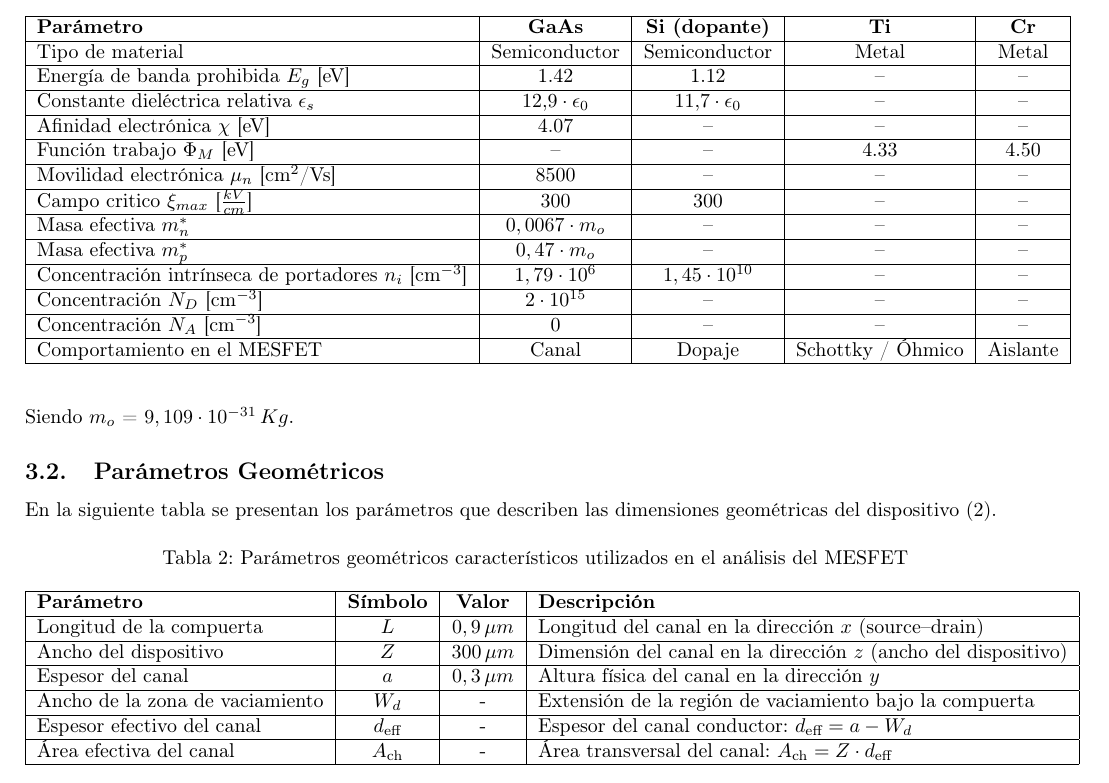
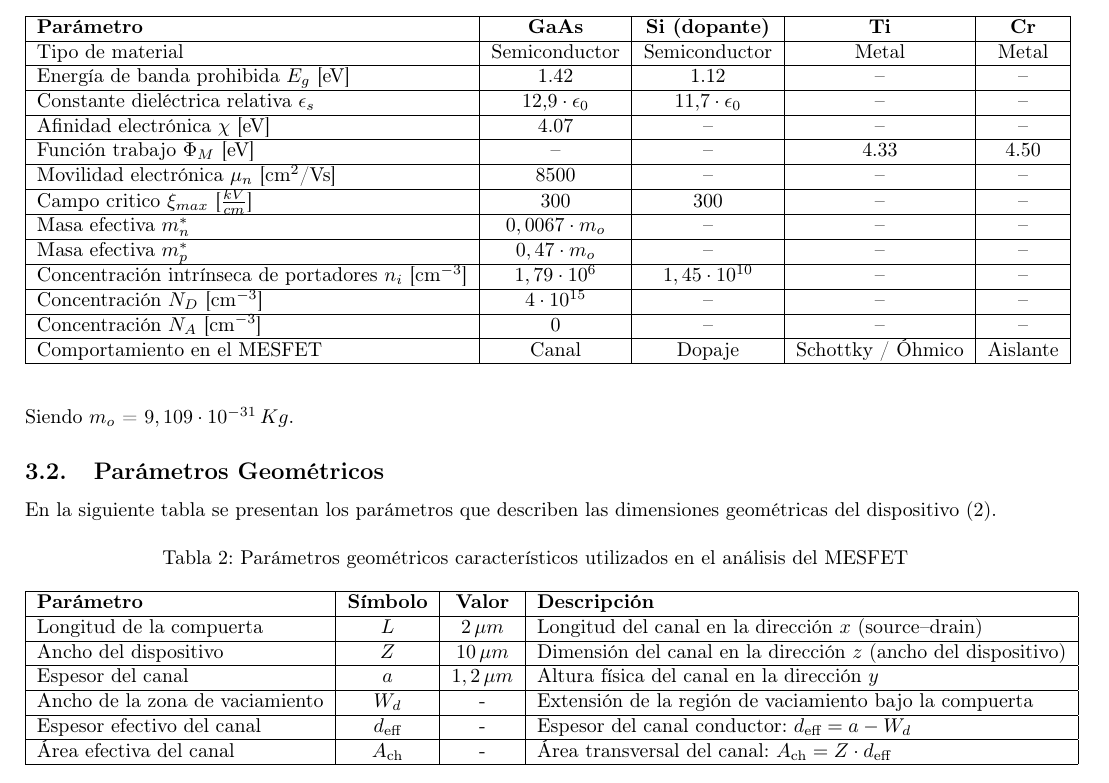
Before and after one commit to Seba-SL/TP-Final-MESFET-, a LaTeX document (TP_Final_MESFET_Lazo/main.tex): part of page 6 of 19, cut so that both start at the same text. Compiled offline with pdfLaTeX.

Commit message:
11 de feb 18:01

```diff
--- a/TP_Final_MESFET_Lazo/main.tex
+++ b/TP_Final_MESFET_Lazo/main.tex
@@ -320,7 +320,7 @@ Los materiales que forman el dispositivo desprenden diferentes características
 		Masa efectiva ${m}^*_n$ &$0,0067\cdot m_o$ & -- & -- & -- \\ \hline
 		Masa efectiva ${m}^*_p$  &$0,47\cdot m_o$& -- & -- & -- \\ \hline
 		Concentración intrínseca de portadores $n_i$ [cm$^{-3}$] & $1,79 \cdot 10^{6}$ &  $1,45 \cdot 10^{10}$ & -- & -- \\ \hline
-		Concentración  $N_D$ [cm$^{-3}$] & $2 \cdot 10 ^{15}$ & -- & -- & -- \\ \hline
+		Concentración  $N_D$ [cm$^{-3}$] & $4 \cdot 10 ^{15}$ & -- & -- & -- \\ \hline
 		Concentración  $N_A$ [cm$^{-3}$] & 0 &--& -- & -- \\ \hline
 		Comportamiento en el MESFET & Canal & Dopaje & Schottky / Óhmico & Aislante \\ \hline
 	\end{tabular}
@@ -341,17 +341,17 @@ En la siguiente tabla se presentan los parámetros que describen las dimensiones
 		\textbf{Parámetro} & \textbf{Símbolo} & \textbf{Valor} & \textbf{Descripción} \\ \hline
 		Longitud de la compuerta
 		& $L$
-		& $0,9 \,\mu m$
+		& $2 \,\mu m$
 		& Longitud del canal en la dirección $x$ (source--drain) \\ \hline
 
 		Ancho del dispositivo
 		& $Z$
-		& $300 \,\mu m$
+		& $10 \,\mu m$
 		& Dimensión del canal en la dirección $z$ (ancho del dispositivo) \\ \hline
 
 		Espesor del canal
 		& $a$
-		& $0,3 \,\mu m$
+		& $1,2 \,\mu m$
 		& Altura física del canal en la dirección $y$ \\ \hline
 
 		Ancho de la zona de vaciamiento
```
Also changed, not shown: TP_Final_MESFET_Lazo/main.pdf, 2 other files.
